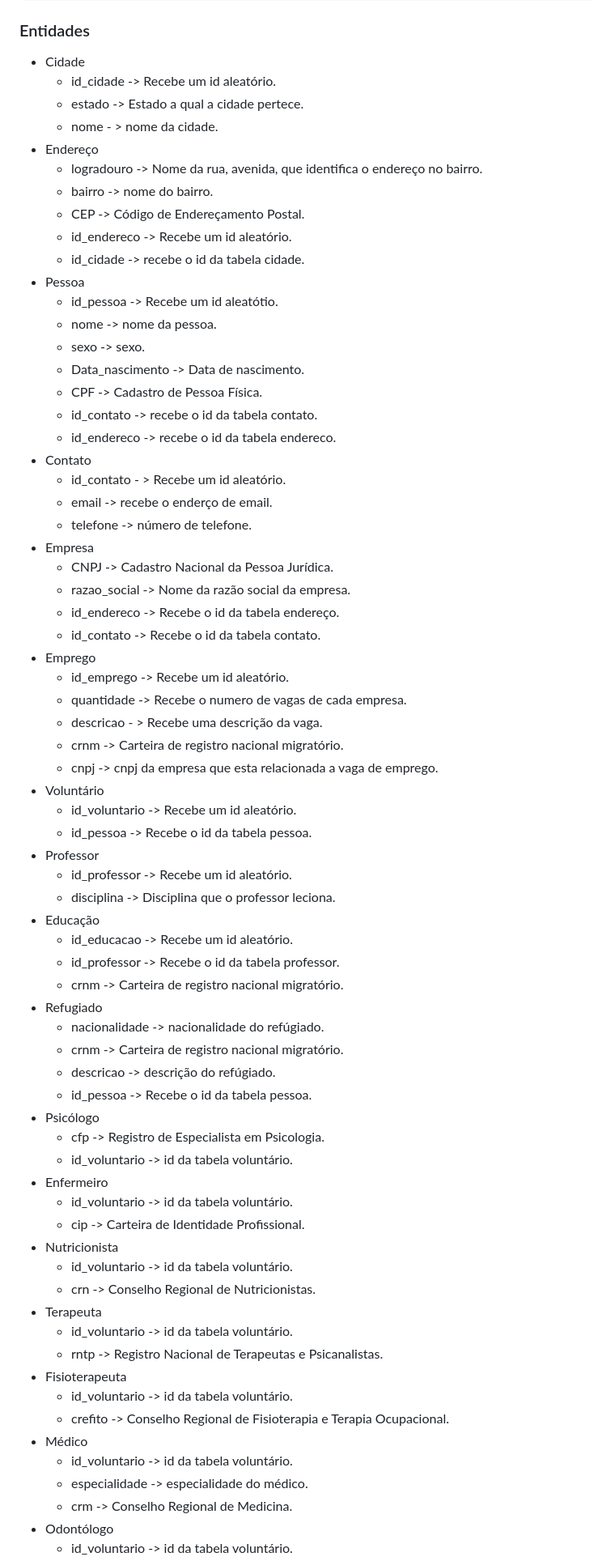
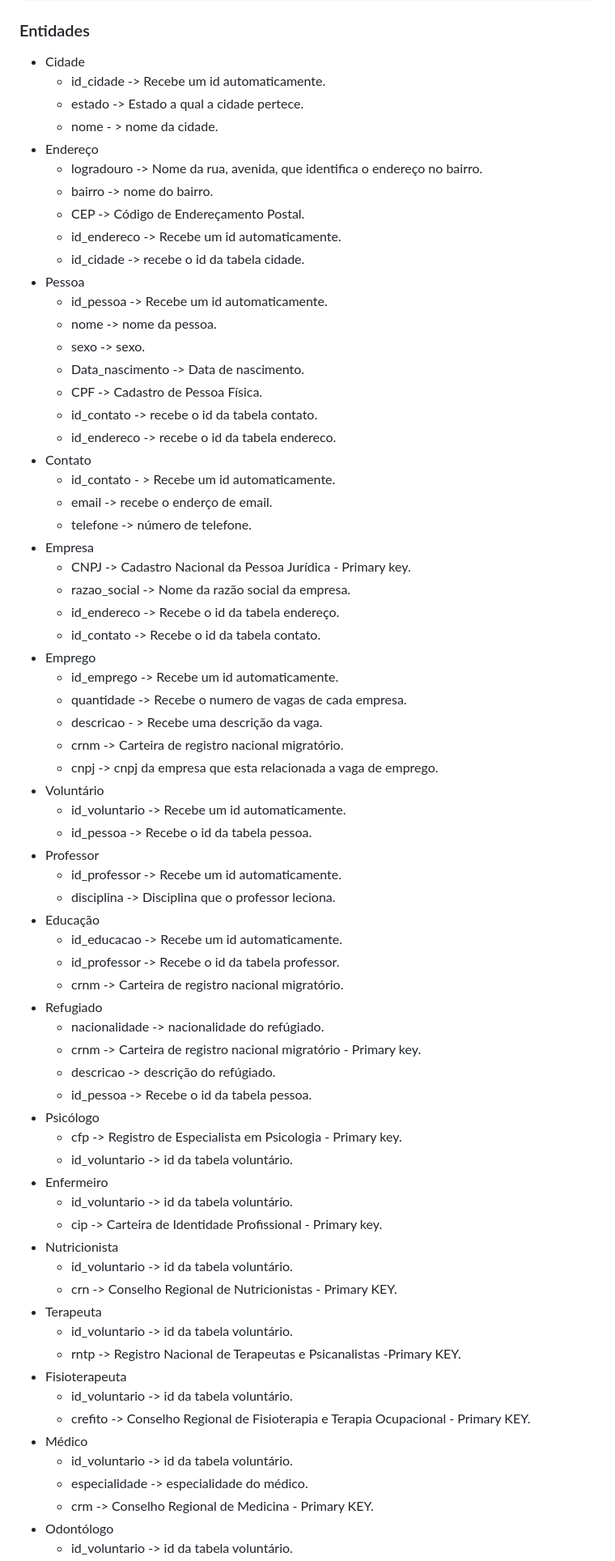
Before and after one commit to weslyramalho/Farol-da-Esperanca, a Markdown page: README.md, the part around one of its changes. Shown at 81% size. GitHub-like rendering.

````diff
--- a/README.md
+++ b/README.md
@@ -282,17 +282,17 @@ ALTER TABLE Saude ADD FOREIGN KEY(cro) REFERENCES  Odontologo (cro);
 ```
 ### Entidades
 * Cidade
-   * id_cidade -> Recebe um id aleatório.
+   * id_cidade -> Recebe um id automaticamente.
    * estado -> Estado a qual a cidade pertece.
    * nome - > nome da cidade.
 * Endereço
   * logradouro -> Nome da rua, avenida, que identifica o endereço no bairro.
   * bairro -> nome do bairro.
   * CEP -> Código de Endereçamento Postal.
-  * id_endereco -> Recebe um id aleatório.
+  * id_endereco -> Recebe um id automaticamente.
   * id_cidade -> recebe o id da tabela cidade.
 * Pessoa
-    * id_pessoa -> Recebe um id aleatótio.
+    * id_pessoa -> Recebe um id automaticamente.
     * nome -> nome da pessoa.
     * sexo -> sexo.
     * Data_nascimento -> Data de nascimento.
@@ -300,53 +300,53 @@ ALTER TABLE Saude ADD FOREIGN KEY(cro) REFERENCES  Odontologo (cro);
     * id_contato -> recebe o id da tabela contato.
     * id_endereco -> recebe o id da tabela endereco.
 * Contato
-    * id_contato - > Recebe um id aleatório.
+    * id_contato - > Recebe um id automaticamente.
     * email -> recebe o enderço de email.
     * telefone -> número de telefone.
 * Empresa
-    * CNPJ -> Cadastro Nacional da Pessoa Jurídica.
+    * CNPJ -> Cadastro Nacional da Pessoa Jurídica - Primary key.
     * razao_social -> Nome da razão social da empresa.
     * id_endereco -> Recebe o id da tabela endereço.
     * id_contato ->  Recebe o id da tabela contato.
 * Emprego
-    * id_emprego -> Recebe um id aleatório.
+    * id_emprego -> Recebe um id automaticamente.
     * quantidade -> Recebe o numero de vagas de cada empresa.
     * descricao - > Recebe uma descrição da vaga.
     * crnm -> Carteira de registro nacional migratório.
     * cnpj -> cnpj da empresa que esta relacionada a vaga de emprego.
 * Voluntário
-    * id_voluntario -> Recebe um id aleatório.
+    * id_voluntario -> Recebe um id automaticamente.
     * id_pessoa -> Recebe o id da tabela pessoa.
 * Professor
-    * id_professor -> Recebe um id aleatório.
+    * id_professor -> Recebe um id automaticamente.
     * disciplina -> Disciplina que o professor leciona.
 * Educação
-    * id_educacao -> Recebe um id aleatório.
+    * id_educacao -> Recebe um id automaticamente.
     * id_professor -> Recebe o id da tabela professor.
     * crnm -> Carteira de registro nacional migratório.
 * Refugiado
     * nacionalidade -> nacionalidade do refúgiado.
-    *  crnm -> Carteira de registro nacional migratório.
+    *  crnm -> Carteira de registro nacional migratório - Primary key.
     *  descricao -> descrição do refúgiado.
     *  id_pessoa -> Recebe o id da tabela pessoa.
 * Psicólogo
-    * cfp -> Registro de Especialista em Psicologia.
+    * cfp -> Registro de Especialista em Psicologia - Primary key.
     * id_voluntario -> id da tabela voluntário.
 * Enfermeiro
     * id_voluntario -> id da tabela voluntário.
-    * cip -> Carteira de Identidade Profissional.
+    * cip -> Carteira de Identidade Profissional - Primary key.
 * Nutricionista
     * id_voluntario -> id da tabela voluntário.
-    * crn -> Conselho Regional de Nutricionistas.
+    * crn -> Conselho Regional de Nutricionistas - Primary KEY.
 * Terapeuta
     * id_voluntario -> id da tabela voluntário.
-    * rntp -> Registro Nacional de Terapeutas e Psicanalistas.
+    * rntp -> Registro Nacional de Terapeutas e Psicanalistas -Primary KEY.
 * Fisioterapeuta
     * id_voluntario -> id da tabela voluntário.
-    * crefito -> Conselho Regional de Fisioterapia e Terapia Ocupacional.
+    * crefito -> Conselho Regional de Fisioterapia e Terapia Ocupacional - Primary KEY.
 * Médico
     * id_voluntario -> id da tabela voluntário.
     * especialidade -> especialidade do médico.
-    * crm -> Conselho Regional de Medicina.
+    * crm -> Conselho Regional de Medicina - Primary KEY.
 * Odontólogo
     * id_voluntario -> id da tabela voluntário.
````
Also changed, not shown: other parts of README.md (+2 -2 lines).
